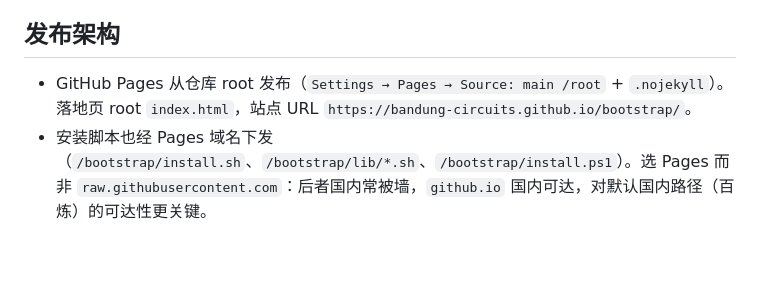
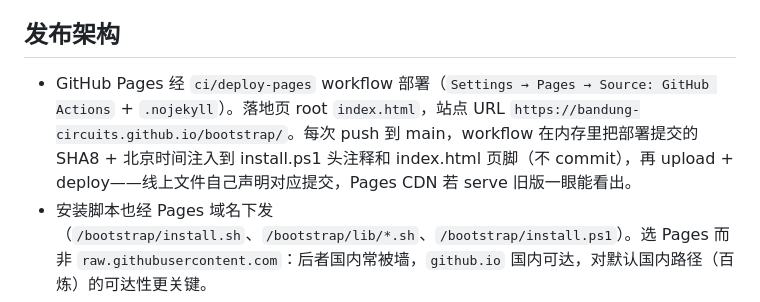
Before and after one commit to bandung-circuits/bootstrap, a Markdown page: docs/design.md, the part around the change. GitHub-like rendering; blank space fills up the shorter version.

Commit message:
docs: note Pages now Actions-deploy + version stamp (triggers first Actions deploy)

```diff
--- a/docs/design.md
+++ b/docs/design.md
@@ -73,6 +73,6 @@ DSH（DeepSeek Harness）：成熟度与使用体验还不够，暂不纳入 boo
 
 ## 发布架构
 
-- GitHub Pages 从仓库 root 发布（`Settings → Pages → Source: main /root` + `.nojekyll`）。落地页 root `index.html`，站点 URL `https://bandung-circuits.github.io/bootstrap/`。
+- GitHub Pages 经 `ci/deploy-pages` workflow 部署（`Settings → Pages → Source: GitHub Actions` + `.nojekyll`）。落地页 root `index.html`，站点 URL `https://bandung-circuits.github.io/bootstrap/`。每次 push 到 main，workflow 在内存里把部署提交的 SHA8 + 北京时间注入到 install.ps1 头注释和 index.html 页脚（不 commit），再 upload + deploy——线上文件自己声明对应提交，Pages CDN 若 serve 旧版一眼能看出。
 - 安装脚本也经 Pages 域名下发（`/bootstrap/install.sh`、`/bootstrap/lib/*.sh`、`/bootstrap/install.ps1`）。选 Pages 而非 `raw.githubusercontent.com`：后者国内常被墙，`github.io` 国内可达，对默认国内路径（百炼）的可达性更关键。
 - `install.sh` 被管道执行时若本地无 `lib/`，就从 Pages 域名拉 `lib/*.sh` 进临时目录 source。
```
